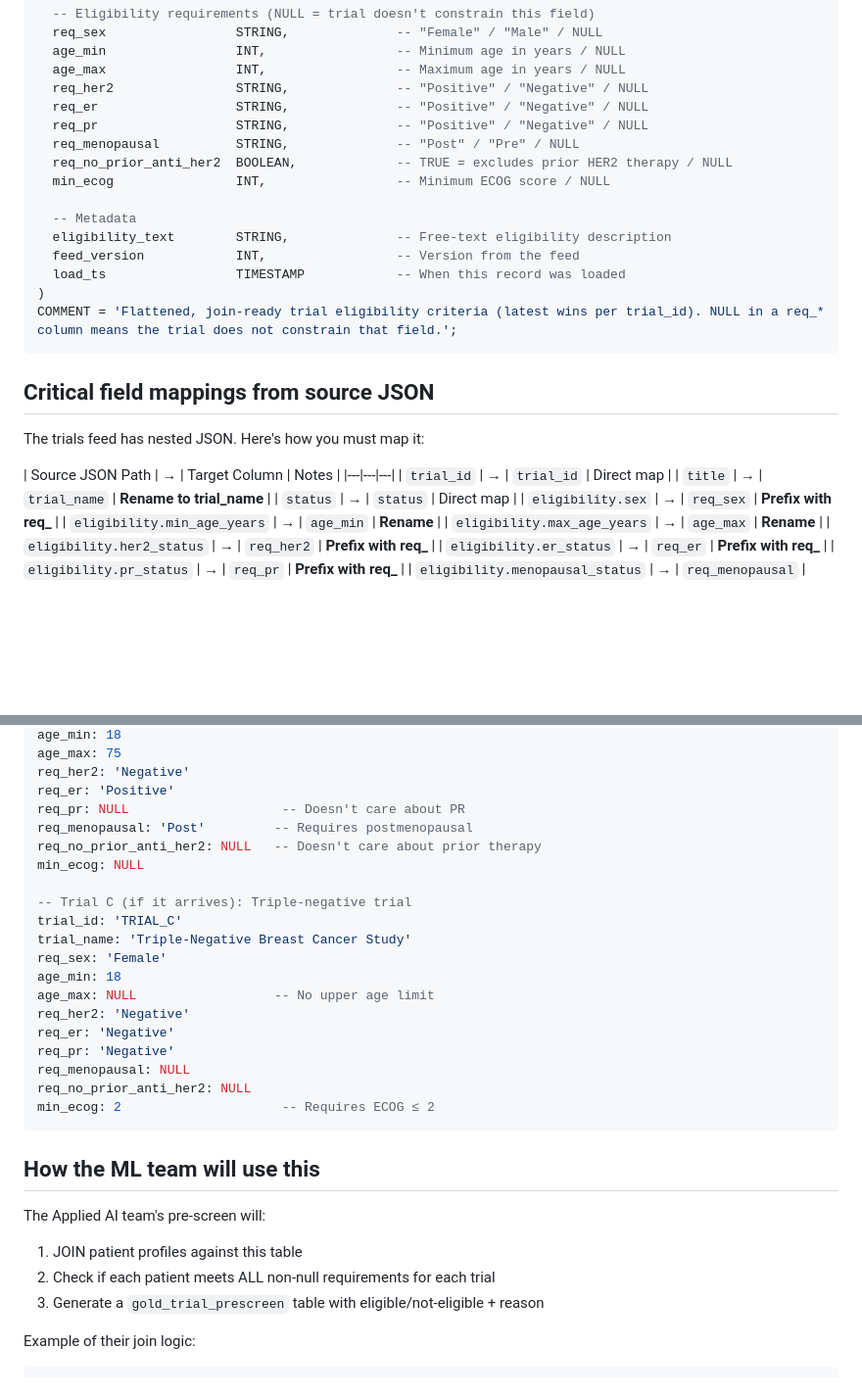
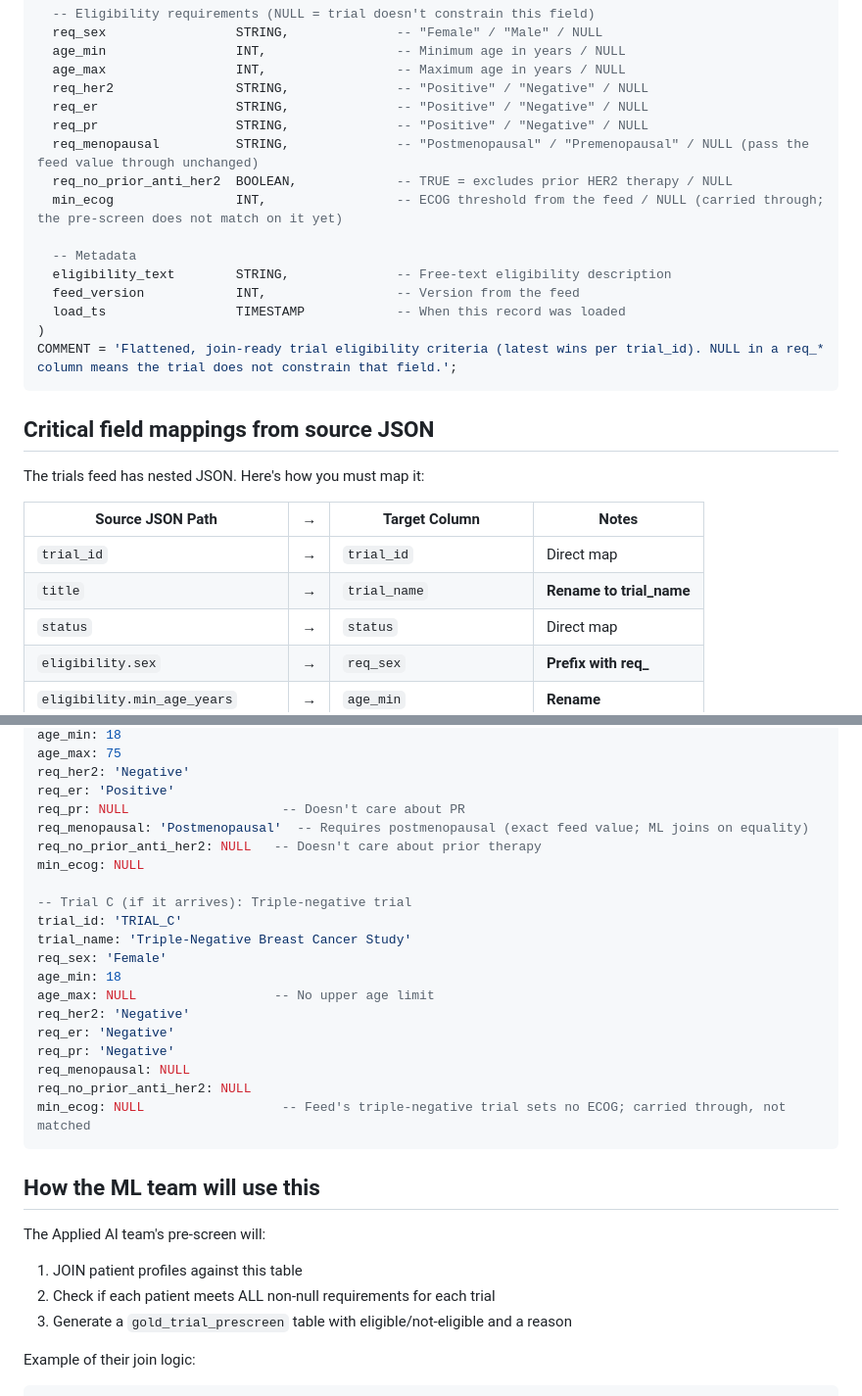
Before and after one commit to Bunch0fAtoms/prescreen-clinops, a Markdown page: kits/data-eng-session-starter-kit/SILVER_TRIAL_CRITERIA_CONTRACT.md, 2 parts joined by grey strips. Shown at 98% size. Drawn GitHub-style; blank space fills up the shorter version.

Commit message:
Fix silver_trial_criteria contract: menopausal enum, table markup, ecog semantics
Review findings on PR #2:
- req_menopausal documented as Post/Pre but the feed emits Postmenopausal/
  Premenopausal and the ML pre-screen joins on equality; a 'Post' value would
  silently zero out Trial B eligibility. Corrected the enum and the Trial B example.
- The field-mappings table had a 4-column header with a 3-column delimiter, so
  GFM did not render it as a table. Added the missing delimiter cell.
- min_ecog was commented 'Minimum ECOG score' but the Trial C example used it as a
  <= ceiling. Clarified it is carried through, not matched, and matched the feed
  (triple-negative trial sets no ECOG).

Co-authored-by: Isaac

````diff
--- a/kits/data-eng-session-starter-kit/SILVER_TRIAL_CRITERIA_CONTRACT.md
+++ b/kits/data-eng-session-starter-kit/SILVER_TRIAL_CRITERIA_CONTRACT.md
@@ -22,9 +22,9 @@ CREATE OR REPLACE TABLE silver_trial_criteria (
   req_her2                STRING,              -- "Positive" / "Negative" / NULL
   req_er                  STRING,              -- "Positive" / "Negative" / NULL
   req_pr                  STRING,              -- "Positive" / "Negative" / NULL
-  req_menopausal          STRING,              -- "Post" / "Pre" / NULL
+  req_menopausal          STRING,              -- "Postmenopausal" / "Premenopausal" / NULL (pass the feed value through unchanged)
   req_no_prior_anti_her2  BOOLEAN,             -- TRUE = excludes prior HER2 therapy / NULL
-  min_ecog                INT,                 -- Minimum ECOG score / NULL
+  min_ecog                INT,                 -- ECOG threshold from the feed / NULL (carried through; the pre-screen does not match on it yet)
 
   -- Metadata
   eligibility_text        STRING,              -- Free-text eligibility description
@@ -39,7 +39,7 @@ COMMENT = 'Flattened, join-ready trial eligibility criteria (latest wins per tri
 The trials feed has nested JSON. Here's how you must map it:
 
 | Source JSON Path | → | Target Column | Notes |
-|---|---|---|
+|---|---|---|---|
 | `trial_id` | → | `trial_id` | Direct map |
 | `title` | → | `trial_name` | **Rename to trial_name** |
 | `status` | → | `status` | Direct map |
@@ -89,7 +89,7 @@ age_max: 75
 req_her2: 'Negative'
 req_er: 'Positive'
 req_pr: NULL                    -- Doesn't care about PR
-req_menopausal: 'Post'         -- Requires postmenopausal
+req_menopausal: 'Postmenopausal'  -- Requires postmenopausal (exact feed value; ML joins on equality)
 req_no_prior_anti_her2: NULL   -- Doesn't care about prior therapy
 min_ecog: NULL
 
@@ -104,7 +104,7 @@ req_er: 'Negative'
 req_pr: 'Negative'
 req_menopausal: NULL
 req_no_prior_anti_her2: NULL
-min_ecog: 2                     -- Requires ECOG ≤ 2
+min_ecog: NULL                  -- Feed's triple-negative trial sets no ECOG; carried through, not matched
 ```
 
 ## How the ML team will use this
@@ -112,7 +112,7 @@ min_ecog: 2                     -- Requires ECOG ≤ 2
 The Applied AI team's pre-screen will:
 1. JOIN patient profiles against this table
 2. Check if each patient meets ALL non-null requirements for each trial
-3. Generate a `gold_trial_prescreen` table with eligible/not-eligible + reason
+3. Generate a `gold_trial_prescreen` table with eligible/not-eligible and a reason
 
 Example of their join logic:
 ```sql
````
